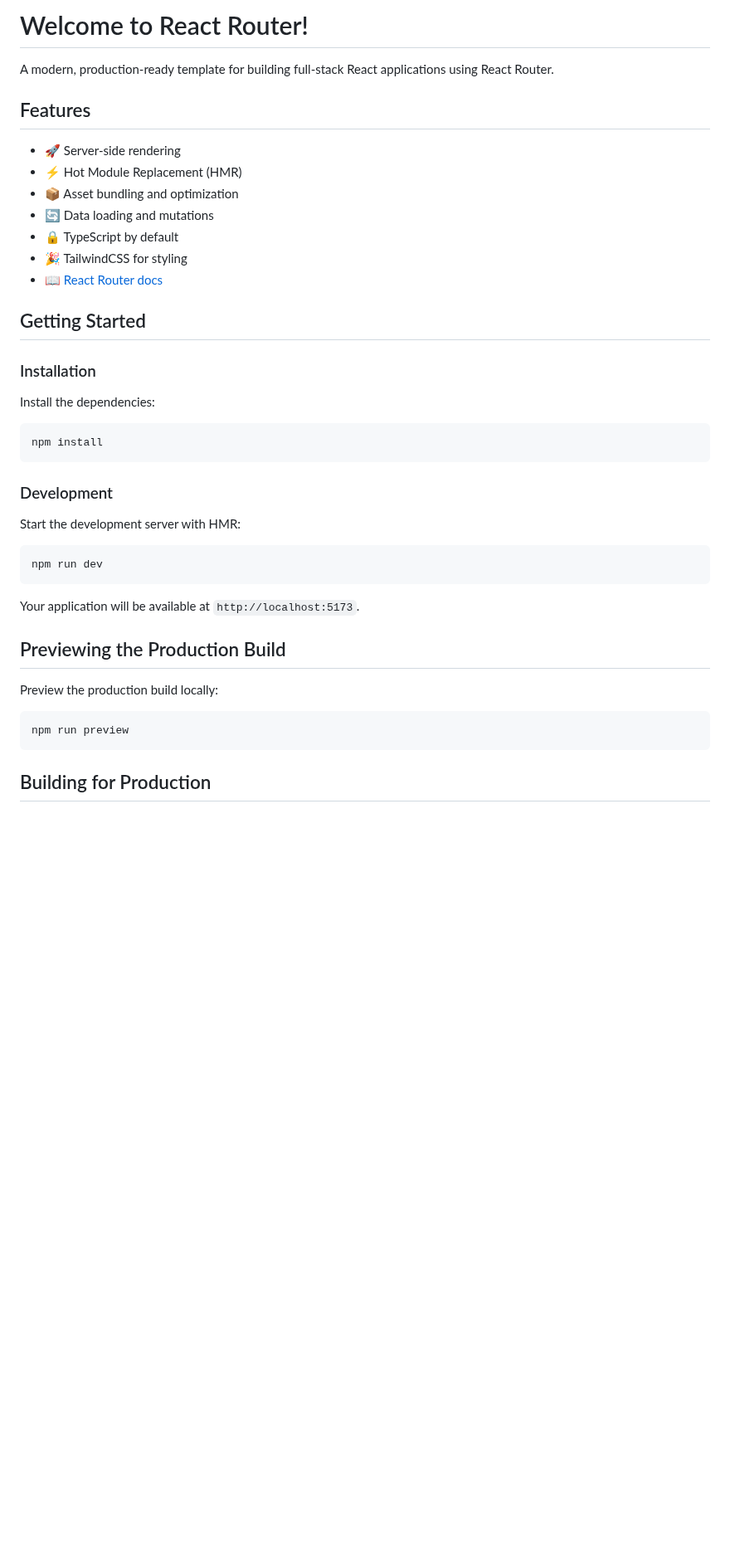
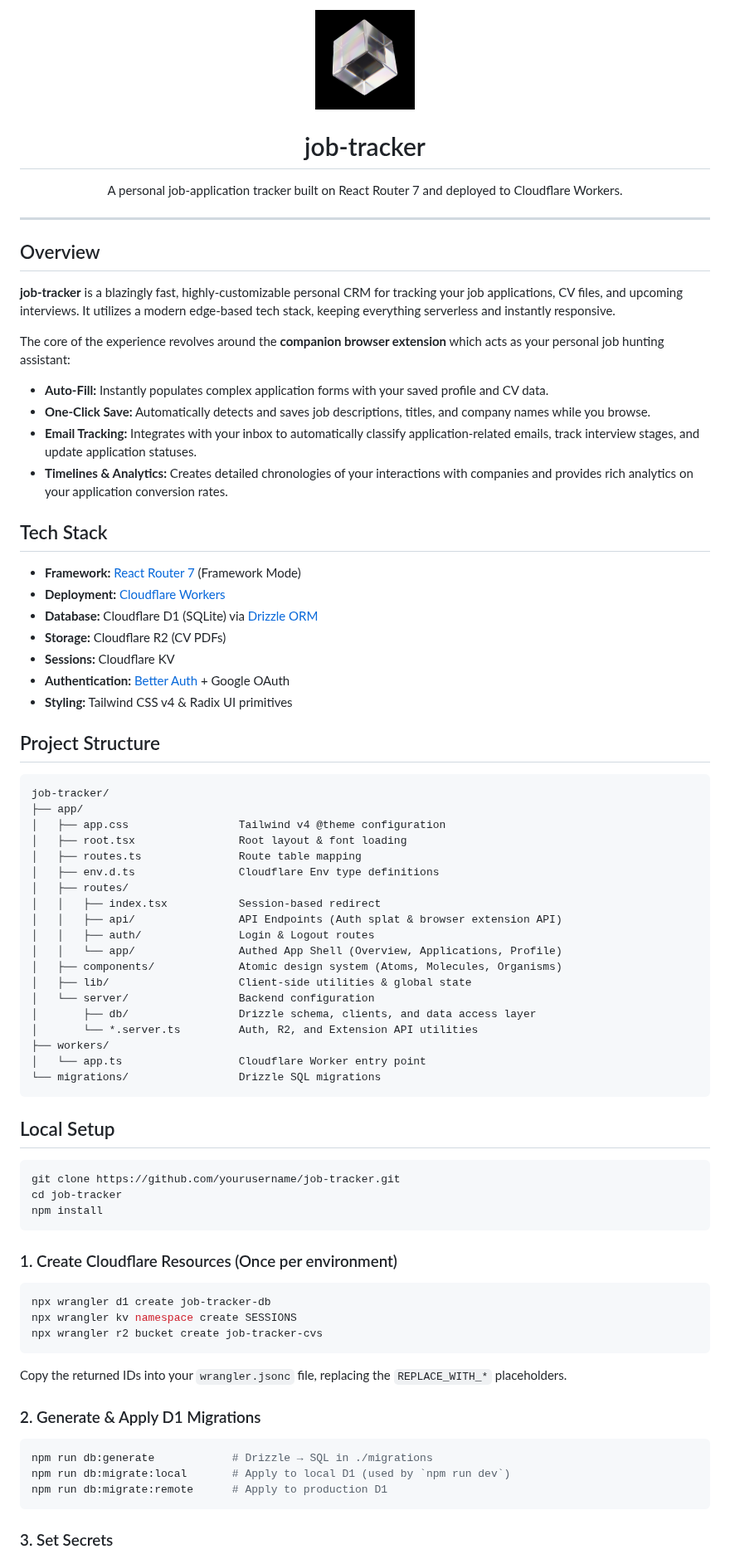
Before and after one commit to anwaroodin/job-tracker, a Markdown page: README.md, the part around one of its changes. Shown at 83% size. Rendered like a GitHub page; pictures changed too: public/favicon.png (added); blank space fills up the shorter version.

Commit message:
feat: initial setup of dependencies and assets

````diff
--- a/README.md
+++ b/README.md
@@ -1,44 +1,80 @@
-# Welcome to React Router!
+<div align="center">
+  <img src="./public/favicon.png" alt="job-tracker logo" width="120" />
+  <h1>job-tracker</h1>
+  <p>A personal job-application tracker built on React Router 7 and deployed to Cloudflare Workers.</p>
+</div>
 
-A modern, production-ready template for building full-stack React applications using React Router.
+---
 
-## Features
+## Overview
 
-- 🚀 Server-side rendering
-- ⚡️ Hot Module Replacement (HMR)
-- 📦 Asset bundling and optimization
-- 🔄 Data loading and mutations
-- 🔒 TypeScript by default
-- 🎉 TailwindCSS for styling
-- 📖 [React Router docs](https://reactrouter.com/)
+**job-tracker** is a blazingly fast, highly-customizable personal CRM for tracking your job applications, CV files, and upcoming interviews. It utilizes a modern edge-based tech stack, keeping everything serverless and instantly responsive.
 
-## Getting Started
+The core of the experience revolves around the **companion browser extension** which acts as your personal job hunting assistant:
+- **Auto-Fill:** Instantly populates complex application forms with your saved profile and CV data.
+- **One-Click Save:** Automatically detects and saves job descriptions, titles, and company names while you browse.
+- **Email Tracking:** Integrates with your inbox to automatically classify application-related emails, track interview stages, and update application statuses.
+- **Timelines & Analytics:** Creates detailed chronologies of your interactions with companies and provides rich analytics on your application conversion rates.
 
-### Installation
+## Tech Stack
 
-Install the dependencies:
+- **Framework:** [React Router 7](https://reactrouter.com/) (Framework Mode)
+- **Deployment:** [Cloudflare Workers](https://workers.cloudflare.com/)
+- **Database:** Cloudflare D1 (SQLite) via [Drizzle ORM](https://orm.drizzle.team/)
+- **Storage:** Cloudflare R2 (CV PDFs)
+- **Sessions:** Cloudflare KV
+- **Authentication:** [Better Auth](https://better-auth.com/) + Google OAuth
+- **Styling:** Tailwind CSS v4 & Radix UI primitives
+
+## Project Structure
+
+```text
+job-tracker/
+├── app/
+│   ├── app.css                 Tailwind v4 @theme configuration
+│   ├── root.tsx                Root layout & font loading
+│   ├── routes.ts               Route table mapping
+│   ├── env.d.ts                Cloudflare Env type definitions
+│   ├── routes/
+│   │   ├── index.tsx           Session-based redirect
+│   │   ├── api/                API Endpoints (Auth splat & browser extension API)
+│   │   ├── auth/               Login & Logout routes
+│   │   └── app/                Authed App Shell (Overview, Applications, Profile)
+│   ├── components/             Atomic design system (Atoms, Molecules, Organisms)
+│   ├── lib/                    Client-side utilities & global state
+│   └── server/                 Backend configuration
+│       ├── db/                 Drizzle schema, clients, and data access layer
+│       └── *.server.ts         Auth, R2, and Extension API utilities
+├── workers/
+│   └── app.ts                  Cloudflare Worker entry point
+└── migrations/                 Drizzle SQL migrations
+```
+
+## Local Setup
 
 ```bash
+git clone https://github.com/yourusername/job-tracker.git
+cd job-tracker
 npm install
 ```
 
-### Development
-
-Start the development server with HMR:
+### 1. Create Cloudflare Resources (Once per environment)
 
 ```bash
-npm run dev
+npx wrangler d1 create job-tracker-db
+npx wrangler kv namespace create SESSIONS
+npx wrangler r2 bucket create job-tracker-cvs
 ```
 
-Your application will be available at `http://localhost:5173`.
+Copy the returned IDs into your `wrangler.jsonc` file, replacing the `REPLACE_WITH_*` placeholders.
 
-## Previewing the Production Build
-
-Preview the production build locally:
+### 2. Generate & Apply D1 Migrations
 
 ```bash
-npm run preview
+npm run db:generate            # Drizzle → SQL in ./migrations
+npm run db:migrate:local       # Apply to local D1 (used by `npm run dev`)
+npm run db:migrate:remote      # Apply to production D1
 ```
 
-## Building for Production
+### 3. Set Secrets
 
````
Also changed, not shown: other parts of README.md (+36 -28 lines), 10 other files.
